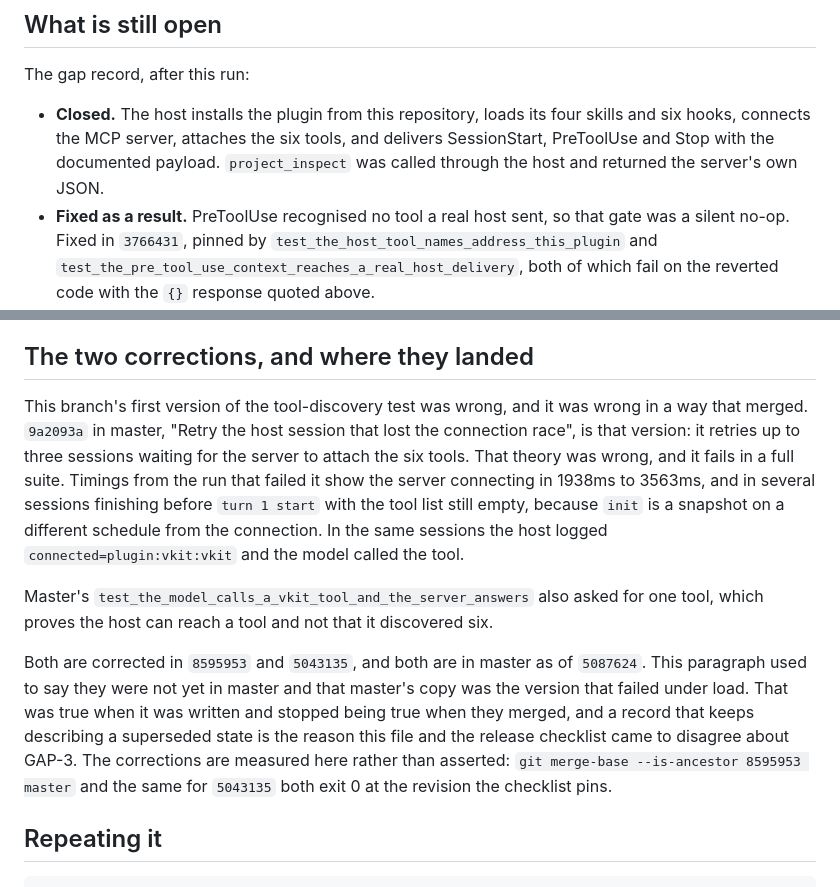
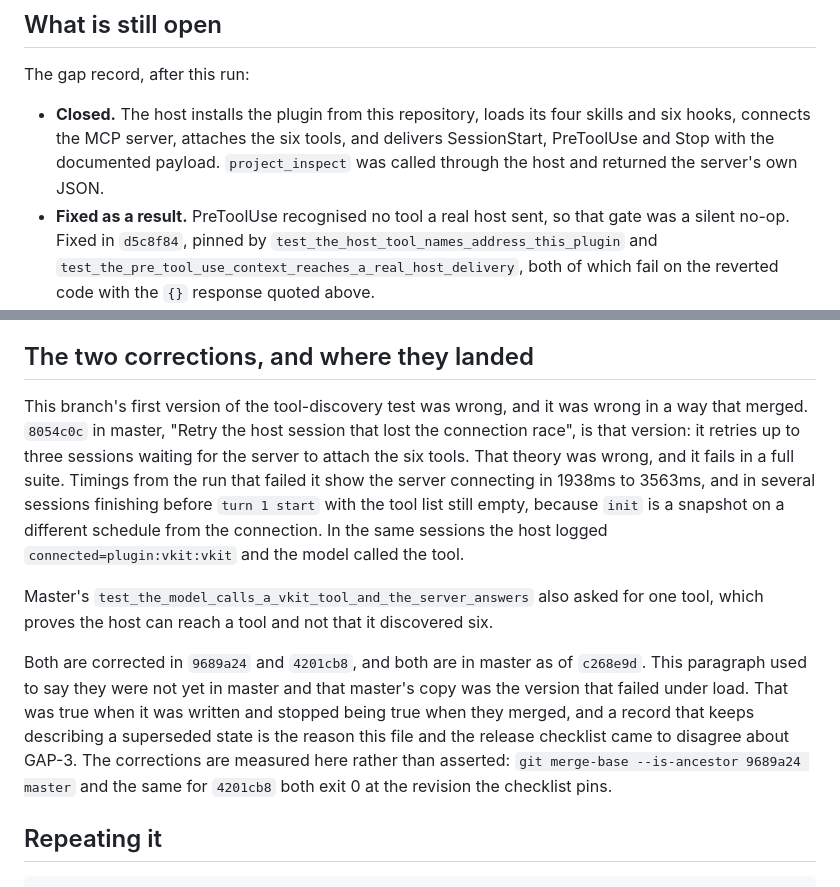
Before and after one commit to RoyCoding8/vkit, a Markdown page: docs/HOST-SESSION.md, 2 parts joined by grey strips. Drawn GitHub-style.

Commit message:
Remap the commit SHAs the host-session record cites
The history rewrite changed every SHA, so the five commits the record
names as its receipts no longer exist. Each was mapped by exact subject
match against the pre-rewrite backup; one subject appeared twice and was
resolved by author date rather than guessed.

```diff
--- a/docs/HOST-SESSION.md
+++ b/docs/HOST-SESSION.md
@@ -322,7 +322,7 @@ The gap record, after this run:
   `project_inspect` was called through the host and returned the server's own
   JSON.
 - **Fixed as a result.** PreToolUse recognised no tool a real host sent, so that
-  gate was a silent no-op. Fixed in `3766431`, pinned by
+  gate was a silent no-op. Fixed in `d5c8f84`, pinned by
   `test_the_host_tool_names_address_this_plugin` and
   `test_the_pre_tool_use_context_reaches_a_real_host_delivery`, both of which
   fail on the reverted code with the `{}` response quoted above.
@@ -350,7 +350,7 @@ as not covered are GAP-10, and no part of this run bears on them.
 ## The two corrections, and where they landed
 
 This branch's first version of the tool-discovery test was wrong, and it was
-wrong in a way that merged. `9a2093a` in master, "Retry the host session that
+wrong in a way that merged. `8054c0c` in master, "Retry the host session that
 lost the connection race", is that version: it retries up to three sessions
 waiting for the server to attach the six tools. That theory was wrong, and it
 fails in a full suite. Timings from the run that failed it show the server
@@ -363,14 +363,14 @@ Master's `test_the_model_calls_a_vkit_tool_and_the_server_answers` also asked
 for one tool, which proves the host can reach a tool and not that it discovered
 six.
 
-Both are corrected in `8595953` and `5043135`, and both are in master as of
-`5087624`. This paragraph used to say they were not yet in master and that
+Both are corrected in `9689a24` and `4201cb8`, and both are in master as of
+`c268e9d`. This paragraph used to say they were not yet in master and that
 master's copy was the version that failed under load. That was true when it was
 written and stopped being true when they merged, and a record that keeps
 describing a superseded state is the reason this file and the release checklist
 came to disagree about GAP-3. The corrections are measured here rather than
-asserted: `git merge-base --is-ancestor 8595953 master` and the same for
-`5043135` both exit 0 at the revision the checklist pins.
+asserted: `git merge-base --is-ancestor 9689a24 master` and the same for
+`4201cb8` both exit 0 at the revision the checklist pins.
 
 ## Repeating it
 
```
